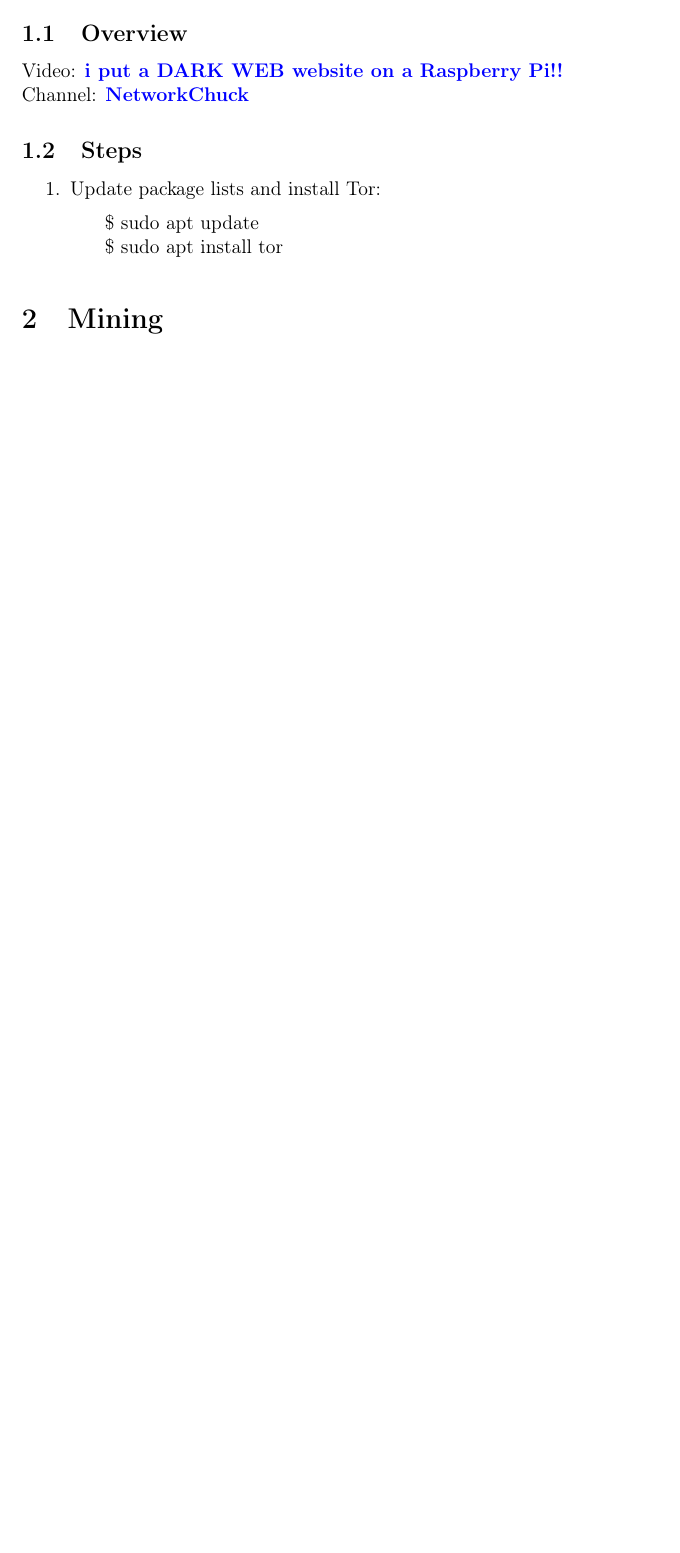
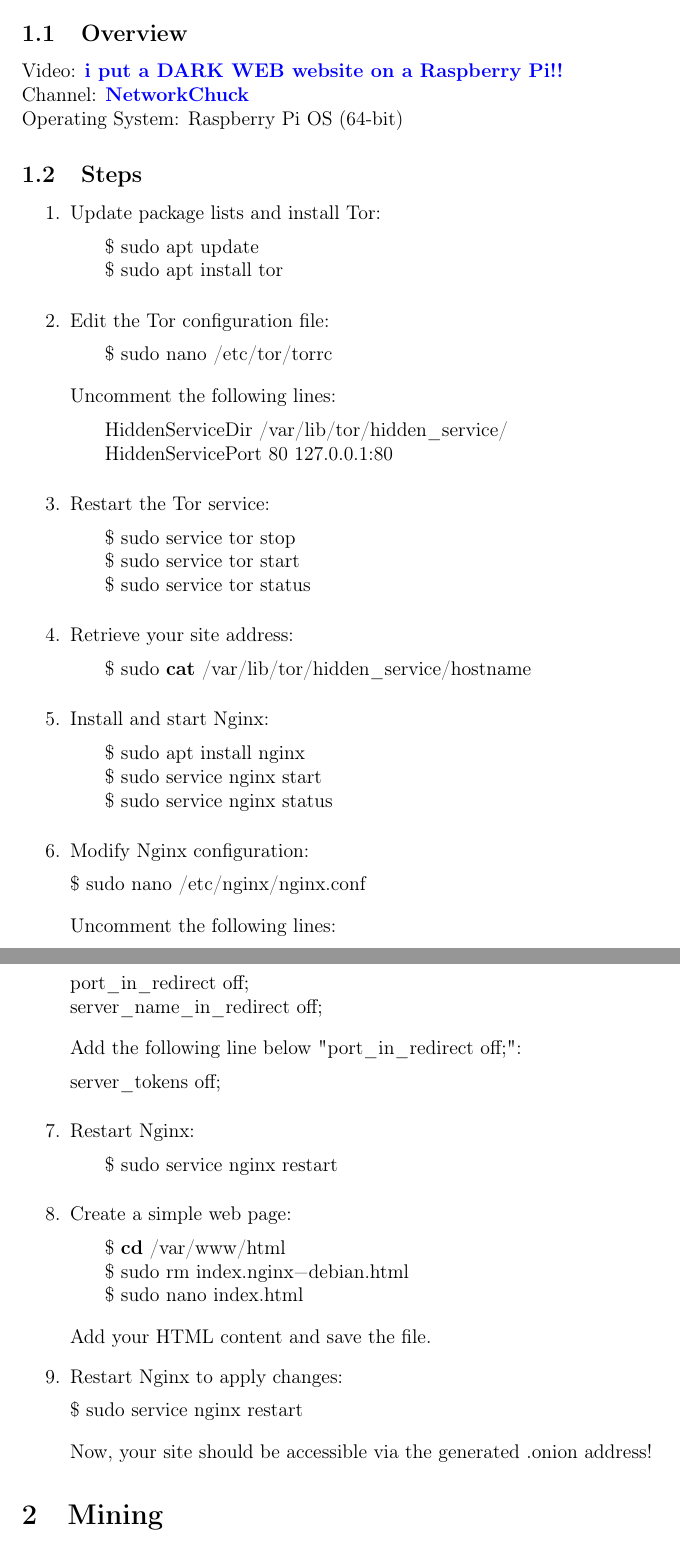
Before and after one commit to tautminas/raspberry-pi-5-projects, a LaTeX document (raspberry-pi5-projects.tex): part of page 3 of 4 before the commit and two parts of pages 3 and 4 of 6 after it, the two joined at a grey line, cut so that both start at the same text, the shorter picture padded with empty space. Compiled offline with pdfLaTeX.

Commit message:
Add dark web section

```diff
--- a/raspberry-pi5-projects.tex
+++ b/raspberry-pi5-projects.tex
@@ -57,7 +57,8 @@ Raspberry Pi Imager will write the OS to the selected storage and allow you to c
 
 \subsection{Overview}
 Video: \href{https://www.youtube.com/watch?v=bllS9tkCkaM}{\textbf{\color{blue}i put a DARK WEB website on a Raspberry Pi!!}} \\
-Channel: \href{https://www.youtube.com/c/NetworkChuck}{\textbf{\color{blue}NetworkChuck}}
+Channel: \href{https://www.youtube.com/c/NetworkChuck}{\textbf{\color{blue}NetworkChuck}} \\
+Operating System: Raspberry Pi OS (64-bit)
 
 \subsection{Steps}
 \begin{enumerate}
@@ -66,6 +67,70 @@ Channel: \href{https://www.youtube.com/c/NetworkChuck}{\textbf{\color{blue}Netwo
     $ sudo apt update
     $ sudo apt install tor
     \end{lstlisting}
+
+   \item Edit the Tor configuration file:
+    \begin{lstlisting}[language=bash, breaklines=true, columns=fullflexible]
+    $ sudo nano /etc/tor/torrc
+    \end{lstlisting}
+    Uncomment the following lines:
+    \begin{lstlisting}[language=bash, breaklines=true, columns=fullflexible]
+    HiddenServiceDir /var/lib/tor/hidden_service/
+    HiddenServicePort 80 127.0.0.1:80
+    \end{lstlisting}
+
+    \item Restart the Tor service:
+    \begin{lstlisting}[language=bash, breaklines=true, columns=fullflexible]
+    $ sudo service tor stop
+    $ sudo service tor start
+    $ sudo service tor status
+    \end{lstlisting}
+
+    \item Retrieve your site address:
+    \begin{lstlisting}[language=bash, breaklines=true, columns=fullflexible]
+    $ sudo cat /var/lib/tor/hidden_service/hostname
+    \end{lstlisting}
+
+    \item Install and start Nginx:
+    \begin{lstlisting}[language=bash, breaklines=true, columns=fullflexible]
+    $ sudo apt install nginx
+    $ sudo service nginx start
+    $ sudo service nginx status
+    \end{lstlisting}
+
+\item Modify Nginx configuration:
+\begin{lstlisting}[language=bash, breaklines=true, columns=fullflexible]
+$ sudo nano /etc/nginx/nginx.conf
+\end{lstlisting}
+
+Uncomment the following lines:
+\begin{lstlisting}[language=bash, breaklines=true, columns=fullflexible]
+port_in_redirect off;
+server_name_in_redirect off;
+\end{lstlisting}
+
+Add the following line below "port\_in\_redirect off;":
+\begin{lstlisting}[language=bash, breaklines=true, columns=fullflexible]
+server_tokens off;
+\end{lstlisting}
+
+    \item Restart Nginx:
+    \begin{lstlisting}[language=bash, breaklines=true, columns=fullflexible]
+    $ sudo service nginx restart
+    \end{lstlisting}
+
+    \item Create a simple web page:
+    \begin{lstlisting}[language=bash, breaklines=true, columns=fullflexible]
+    $ cd /var/www/html
+    $ sudo rm index.nginx-debian.html
+    $ sudo nano index.html
+    \end{lstlisting}
+    Add your HTML content and save the file.
+
+\item Restart Nginx to apply changes:
+\begin{lstlisting}[language=bash, breaklines=true, columns=fullflexible]
+$ sudo service nginx restart
+\end{lstlisting}
+Now, your site should be accessible via the generated .onion address!
 
 \end{enumerate}
 
```
